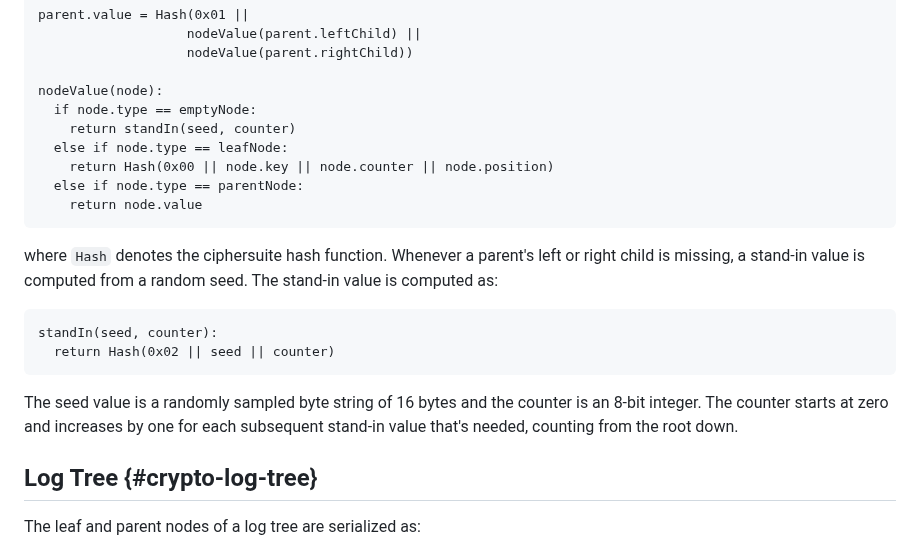
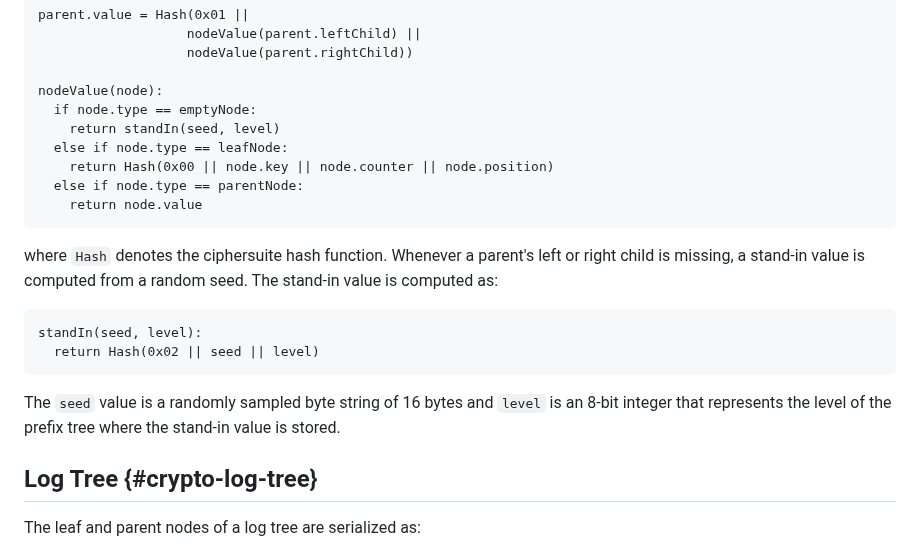
Before and after one commit to Bren2010/draft-key-transparency, a Markdown page: draft-mcmillion-key-transparency.md, the part around the change. GitHub-like rendering.

Commit message:
Use level of prefix tree instead of counter for stand-in values.

```diff
--- a/draft-mcmillion-key-transparency.md
+++ b/draft-mcmillion-key-transparency.md
@@ -691,7 +691,7 @@ parent.value = Hash(0x01 ||
 
 nodeValue(node):
   if node.type == emptyNode:
-    return standIn(seed, counter)
+    return standIn(seed, level)
   else if node.type == leafNode:
     return Hash(0x00 || node.key || node.counter || node.position)
   else if node.type == parentNode:
@@ -703,14 +703,13 @@ right child is missing, a stand-in value is computed from a random seed. The
 stand-in value is computed as:
 
 ~~~ pseudocode
-standIn(seed, counter):
-  return Hash(0x02 || seed || counter)
-~~~
-
-The seed value is a randomly sampled byte string of 16 bytes and the
-counter is an 8-bit integer. The counter starts at zero and increases by one for
-each subsequent stand-in value that's needed, counting from the root
-down.
+standIn(seed, level):
+  return Hash(0x02 || seed || level)
+~~~
+
+The `seed` value is a randomly sampled byte string of 16 bytes and `level` is an
+8-bit integer that represents the level of the prefix tree where the stand-in
+value is stored.
 
 ## Log Tree {#crypto-log-tree}
 
```
